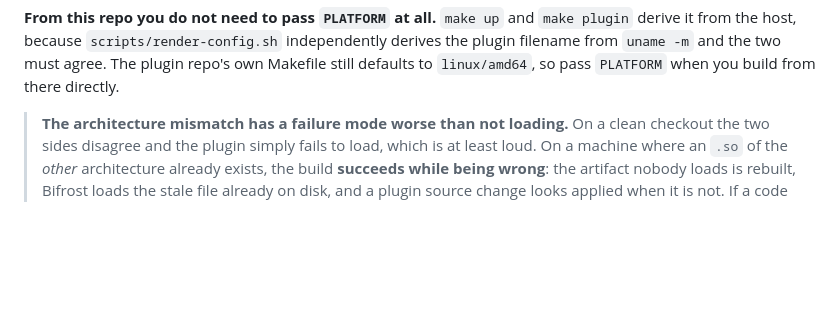
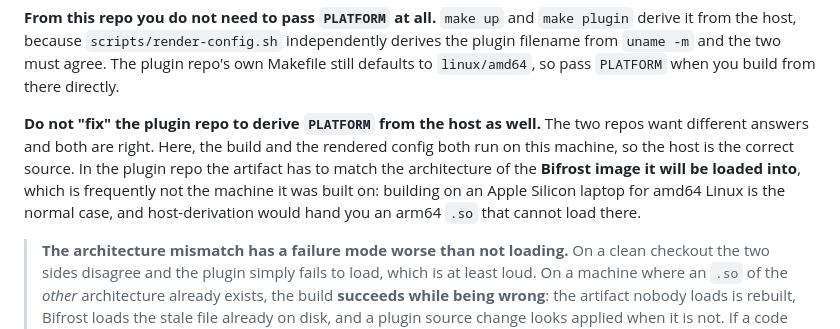
Before and after one commit to oktaforai-okta/fleetops-bifrost-demo, a Markdown page: README.md, the part around the change. Drawn GitHub-style; blank space fills up the shorter version.

```diff
--- a/README.md
+++ b/README.md
@@ -210,6 +210,13 @@ directory read-only, so a rebuild needs no change here.
 derive it from the host, because `scripts/render-config.sh` independently derives the plugin
 filename from `uname -m` and the two must agree. The plugin repo's own Makefile still defaults
 to `linux/amd64`, so pass `PLATFORM` when you build from there directly.
+
+**Do not "fix" the plugin repo to derive `PLATFORM` from the host as well.** The two repos want
+different answers and both are right. Here, the build and the rendered config both run on this
+machine, so the host is the correct source. In the plugin repo the artifact has to match the
+architecture of the **Bifrost image it will be loaded into**, which is frequently not the
+machine it was built on: building on an Apple Silicon laptop for amd64 Linux is the normal
+case, and host-derivation would hand you an arm64 `.so` that cannot load there.
 
 > **The architecture mismatch has a failure mode worse than not loading.** On a clean checkout
 > the two sides disagree and the plugin simply fails to load, which is at least loud. On a
```
Also changed, not shown: docs/RUNBOOK.md (+9 -4 lines).
